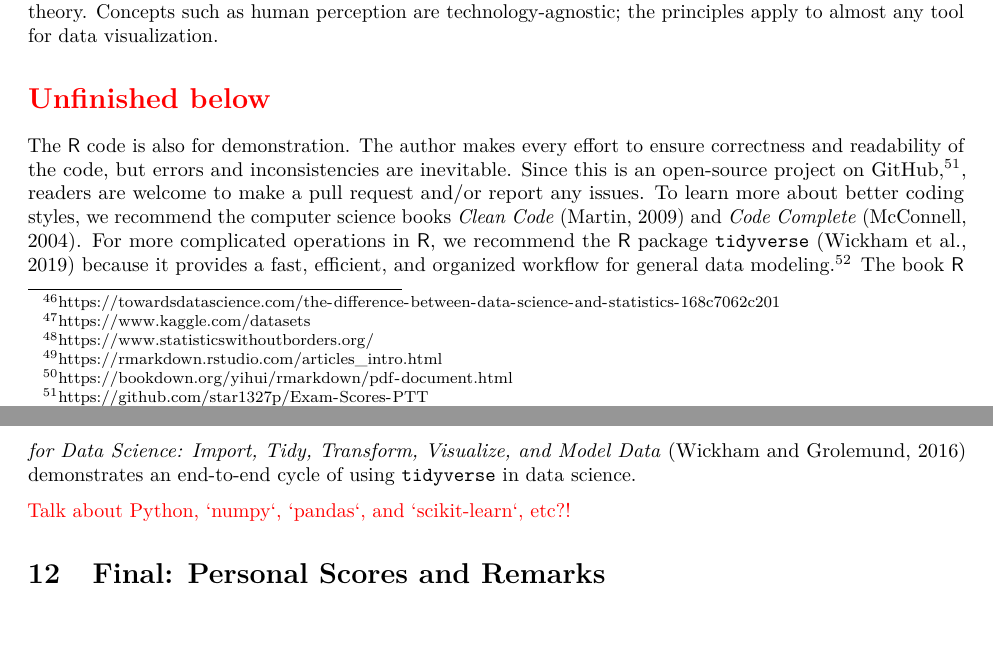
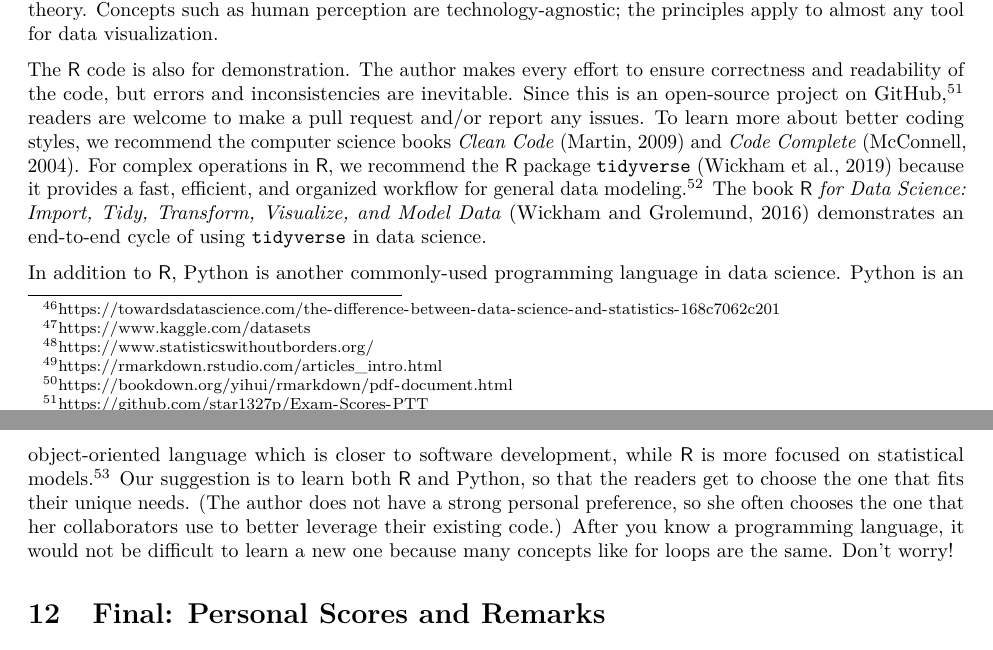
Before and after one commit to star1327p/Exam-Scores-PTT, an R Markdown document (PTT_Analysis_of_Test_Scores_Unfinished.Rmd): two parts of pages 55 and 56 of 60, joined at a grey line, cut so that both start at the same text, the shorter picture padded with empty space. The pictures show the output file PTT_Analysis_of_Test_Scores_Unfinished.pdf that the author committed with the source.

Commit message:
completed the R vs Python paragraph

```diff
--- a/PTT_Analysis_of_Test_Scores_Unfinished.Rmd
+++ b/PTT_Analysis_of_Test_Scores_Unfinished.Rmd
@@ -250,11 +250,9 @@ This document is created with $\mathsf{R}$ Markdown \cite{r-markdown-pkg},^[<htt
 
 The graphs in this manuscript are mainly for demonstration; they are created using the basic `plot` function as the default in RStudio. For advanced data visualization, we highly encourage readers to use the $\mathsf{R}$ package `ggplot2` \cite{ggplot2}. This package provides much more capability to convey the message in a graph, and the foundations behind `ggplot2` are based on *The Grammar of Graphics* \cite{wilkinson2012grammar}. For a simple and hands-on guide for data visualization, we recommend the book *Visualize This* \cite{yau2011visualize} to determine which types of graphs are most appropriate for which scenarios. On the other hand, *Semiology of Graphics: Diagrams, Networks, Maps* \cite{bertin1983semiology} is a comprehensive textbook for data visualization theory. Concepts such as human perception are technology-agnostic; the principles apply to almost any tool for data visualization.
 
-\section*{\textcolor{red}{Unfinished below}}
+The $\mathsf{R}$ code is also for demonstration. The author makes every effort to ensure correctness and readability of the code, but errors and inconsistencies are inevitable. Since this is an open-source project on GitHub,^[<https://github.com/star1327p/Exam-Scores-PTT>] readers are welcome to make a pull request and/or report any issues. To learn more about better coding styles, we recommend the computer science books *Clean Code* \cite{martin2009clean} and *Code Complete* \cite{mcconnell2004code}. For complex operations in $\mathsf{R}$, we recommend the $\mathsf{R}$ package `tidyverse` \cite{r-tidyverse} because it provides a fast, efficient, and organized workflow for general data modeling.^[<https://www.r-bloggers.com/2018/09/why-learn-the-tidyverse/>] The book \textit{$\mathsf{R}$ for Data Science: Import, Tidy, Transform, Visualize, and Model Data} \cite{wickham2016r} demonstrates an end-to-end cycle of using `tidyverse` in data science.
 
-The $\mathsf{R}$ code is also for demonstration. The author makes every effort to ensure correctness and readability of the code, but errors and inconsistencies are inevitable. Since this is an open-source project on GitHub,^[<https://github.com/star1327p/Exam-Scores-PTT>], readers are welcome to make a pull request and/or report any issues. To learn more about better coding styles, we recommend the computer science books *Clean Code* \cite{martin2009clean} and *Code Complete* \cite{mcconnell2004code}. For more complicated operations in $\mathsf{R}$, we recommend the $\mathsf{R}$ package `tidyverse` \cite{r-tidyverse} because it provides a fast, efficient, and organized workflow for general data modeling.^[<https://www.r-bloggers.com/2018/09/why-learn-the-tidyverse/>] The book \textit{$\mathsf{R}$ for Data Science: Import, Tidy, Transform, Visualize, and Model Data} \cite{wickham2016r} demonstrates an end-to-end cycle of using `tidyverse` in data science.
-
-\textcolor{red}{Talk about Python, `numpy`, `pandas`, and `scikit-learn`, etc?!}
+In addition to $\mathsf{R}$, Python is another commonly-used programming language in data science. Python is an object-oriented language which is closer to software development, while $\mathsf{R}$ is more focused on statistical models.^[<https://www.datacamp.com/tutorial/r-or-python-for-data-analysis>] Our suggestion is to learn both $\mathsf{R}$ and Python, so that the readers get to choose the one that fits their unique needs. (The author does not have a strong personal preference, so she often chooses the one that her collaborators use to better leverage their existing code.) After you know a programming language, it would not be difficult to learn a new one because many concepts like for loops are the same. Don't worry!
 
 # Final: Personal Scores and Remarks {#personal-remarks}
 
```
Also changed, not shown: PTT_Analysis_of_Test_Scores_Unfinished.pdf.
